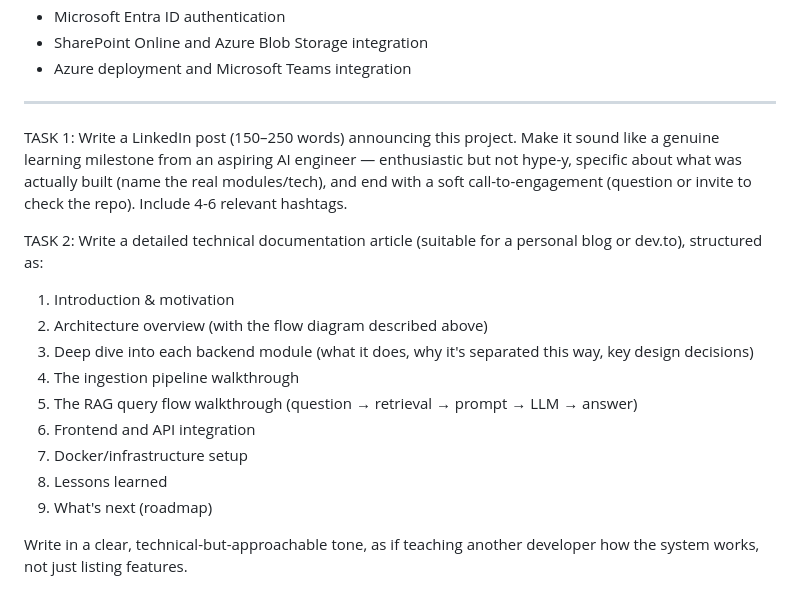
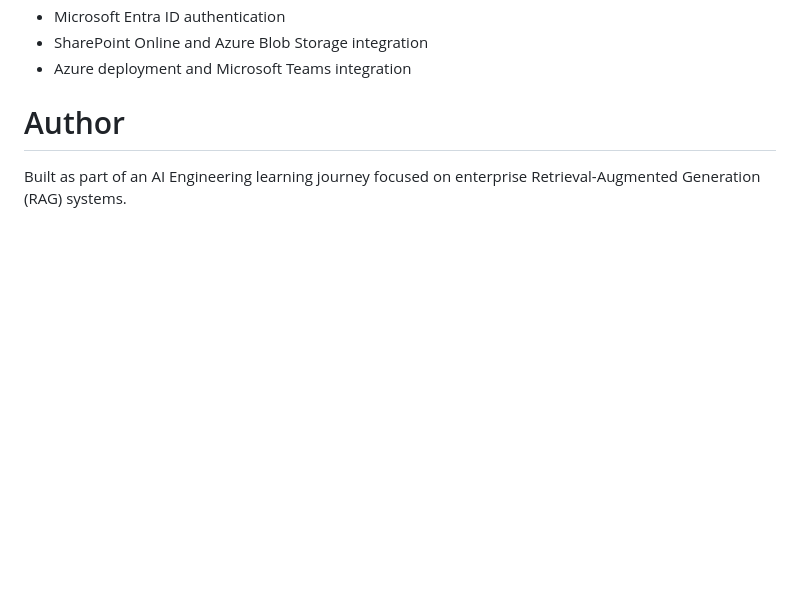
Before and after one commit to LBSF12/Enterprise-Knowledge-Assistant, a Markdown page: Readmebak.md, the part around the change. Drawn GitHub-style; blank space fills up the shorter version.

Commit message:
readmebak update

```diff
--- a/Readmebak.md
+++ b/Readmebak.md
@@ -61,19 +61,6 @@ FUTURE ROADMAP
 - SharePoint Online and Azure Blob Storage integration
 - Azure deployment and Microsoft Teams integration
 
----
+# Author
 
-TASK 1: Write a LinkedIn post (150–250 words) announcing this project. Make it sound like a genuine learning milestone from an aspiring AI engineer — enthusiastic but not hype-y, specific about what was actually built (name the real modules/tech), and end with a soft call-to-engagement (question or invite to check the repo). Include 4-6 relevant hashtags.
-
-TASK 2: Write a detailed technical documentation article (suitable for a personal blog or dev.to), structured as:
-1. Introduction & motivation
-2. Architecture overview (with the flow diagram described above)
-3. Deep dive into each backend module (what it does, why it's separated this way, key design decisions)
-4. The ingestion pipeline walkthrough
-5. The RAG query flow walkthrough (question → retrieval → prompt → LLM → answer)
-6. Frontend and API integration
-7. Docker/infrastructure setup
-8. Lessons learned
-9. What's next (roadmap)
-
-Write in a clear, technical-but-approachable tone, as if teaching another developer how the system works, not just listing features.
+Built as part of an AI Engineering learning journey focused on enterprise Retrieval-Augmented Generation (RAG) systems.
```
